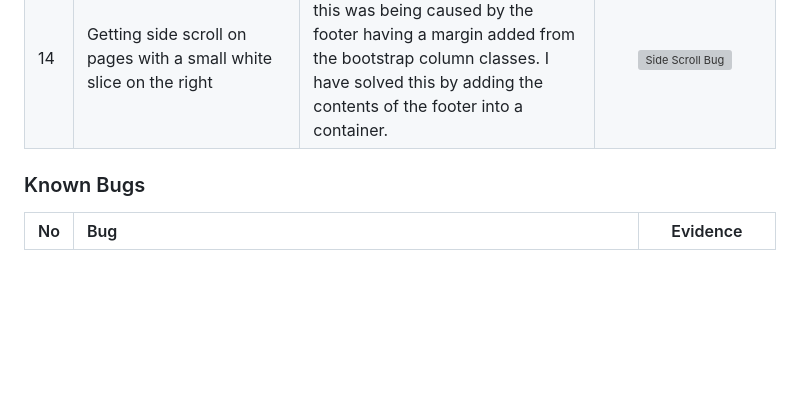
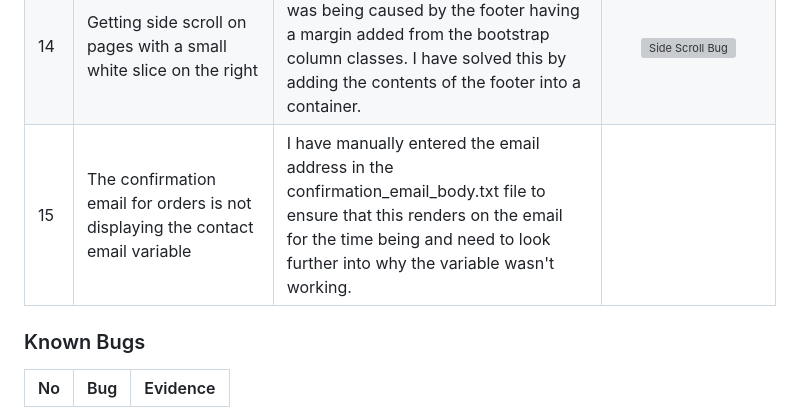
Before and after one commit to kera-cudmore/seaside-sewing, a Markdown page: TESTING.md, the part around one of its changes. Drawn GitHub-style; blank space fills up the shorter version; grey boxes are pictures that could not be loaded.

```diff
--- a/TESTING.md
+++ b/TESTING.md
@@ -367,6 +367,7 @@ Additional testing was carried out by friends and family on a variety of devices
 | 12 | The confirmation email is not rounding the values to 2 decimal places and the contact.email value is not displaying | I solved this by adding `float:2` to the values in the confirmation email body file. | ![Confirmation Email Bug](documentation/bugs/confirmation-email.png) |
 | 13 | I was receiving an error in validation due to using `mailto:` with a subject that contained spaces. | I decided that it would probably be better practice to have a contact form on the site itself, and link to the contact page. |
 | 14 | Getting side scroll on pages with a small white slice on the right | Using dev tools I could see that this was being caused by the footer having a margin added from the bootstrap column classes. I have solved this by adding the contents of the footer into a container. | ![Side Scroll Bug](documentation/bugs/solved-bug-14.png) |
+| 15 | The confirmation email for orders is not displaying the contact email variable | I have manually entered the email address in the confirmation_email_body.txt file to ensure that this renders on the email for the time being and need to look further into why the variable wasn't working. |
 
 ### Known Bugs
 
```
Also changed, not shown: other parts of TESTING.md (+0 -1 lines).
